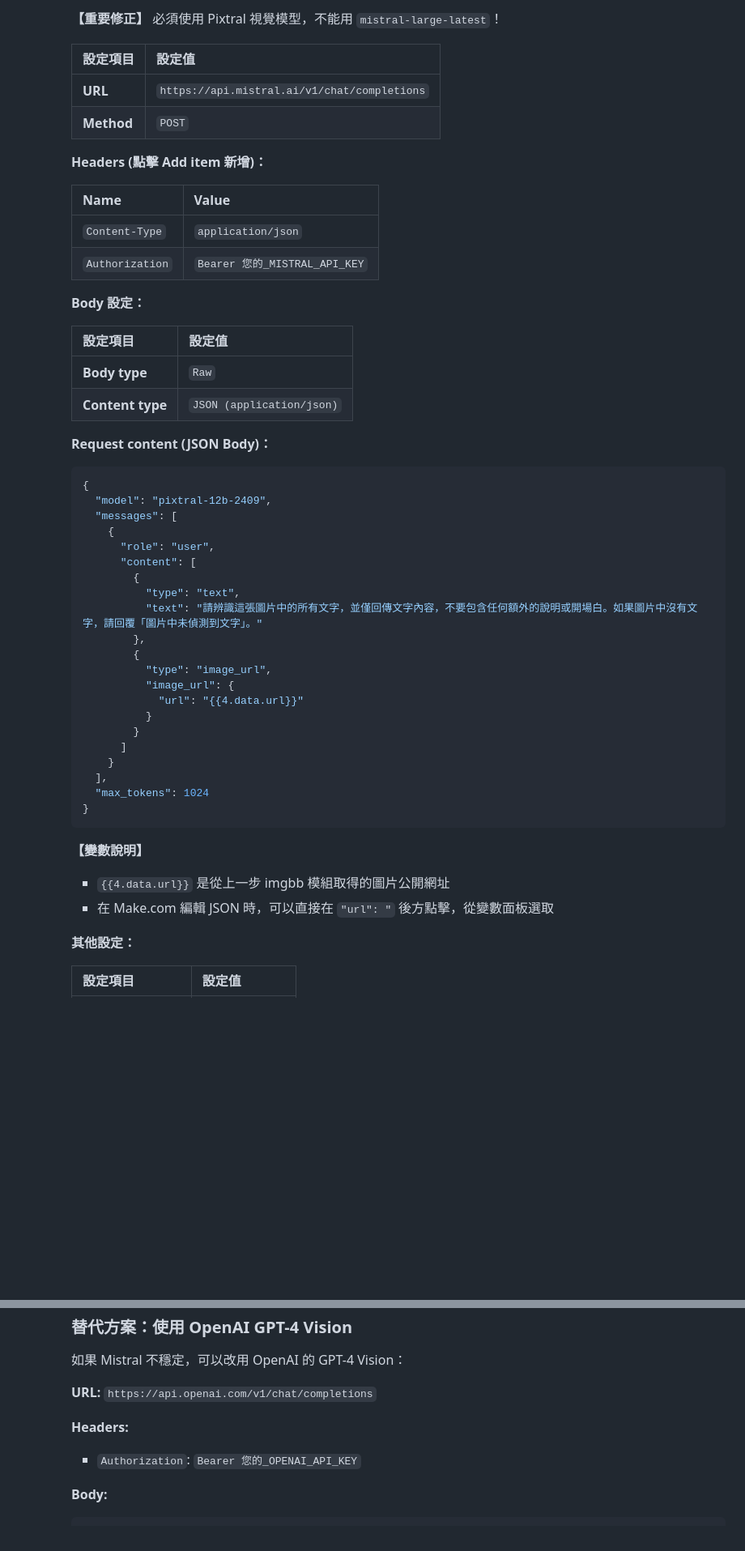
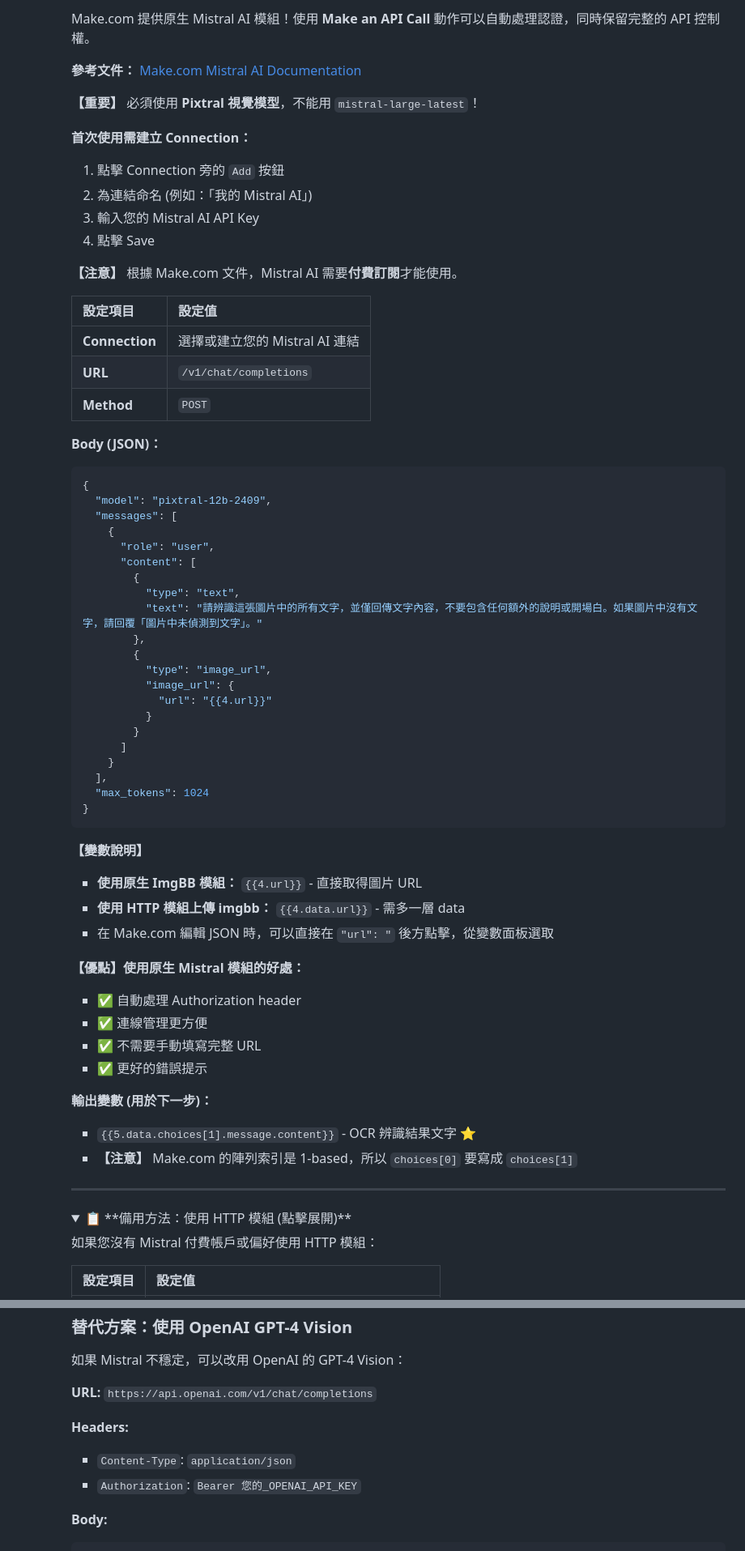
Before and after one commit to jung915st/tc-api-example, a Markdown page: Final_Google Apps Script 進階 API 應用研習.md, 2 parts joined by grey strips. Shown: that part at 81% size. GitHub-like rendering; folded sections open; blank space fills up the shorter version.

````diff
--- a/Final_Google Apps Script 進階 API 應用研習.md
+++ b/Final_Google Apps Script 進階 API 應用研習.md
@@ -1077,26 +1096,25 @@ Logger.log('Response Code: ' \+ response.getResponseCode()); // 顯示回應碼
 
-    **【重要修正】** 必須使用 Pixtral 視覺模型，不能用 `mistral-large-latest`！
+    Make.com 提供原生 Mistral AI 模組！使用 **Make an API Call** 動作可以自動處理認證，同時保留完整的 API 控制權。
+
+    **參考文件：** [Make.com Mistral AI Documentation](https://apps.make.com/mistral-ai)
+
+    **【重要】** 必須使用 **Pixtral 視覺模型**，不能用 `mistral-large-latest`！
+
+    **首次使用需建立 Connection：**
+    1. 點擊 Connection 旁的 `Add` 按鈕
+    2. 為連結命名 (例如：「我的 Mistral AI」)
+    3. 輸入您的 Mistral AI API Key
+    4. 點擊 Save
+
+    **【注意】** 根據 Make.com 文件，Mistral AI 需要**付費訂閱**才能使用。
 
     | 設定項目 | 設定值 |
     |---------|--------|
-    | **URL** | `https://api.mistral.ai/v1/chat/completions` |
+    | **Connection** | 選擇或建立您的 Mistral AI 連結 |
+    | **URL** | `/v1/chat/completions` |
     | **Method** | `POST` |
 
-    **Headers (點擊 Add item 新增)：**
-
-    | Name | Value |
-    |------|-------|
-    | `Content-Type` | `application/json` |
-    | `Authorization` | `Bearer 您的_MISTRAL_API_KEY` |
-
-    **Body 設定：**
-
-    | 設定項目 | 設定值 |
-    |---------|--------|
-    | **Body type** | `Raw` |
-    | **Content type** | `JSON (application/json)` |
-
-    **Request content (JSON Body)：**
+    **Body (JSON)：**
 
     ```json
     {
@@ -1112,7 +1130,7 @@ Logger.log('Response Code: ' \+ response.getResponseCode()); // 顯示回應碼
             {
               "type": "image_url",
               "image_url": {
-                "url": "{{4.data.url}}"
+                "url": "{{4.url}}"
               }
             }
           ]
@@ -1123,10 +1141,26 @@ Logger.log('Response Code: ' \+ response.getResponseCode()); // 顯示回應碼
     ```
 
     **【變數說明】**
-    - `{{4.data.url}}` 是從上一步 imgbb 模組取得的圖片公開網址
+    - **使用原生 ImgBB 模組：** `{{4.url}}` - 直接取得圖片 URL
+    - **使用 HTTP 模組上傳 imgbb：** `{{4.data.url}}` - 需多一層 data
     - 在 Make.com 編輯 JSON 時，可以直接在 `"url": "` 後方點擊，從變數面板選取
 
-    **其他設定：**
+    **【優點】使用原生 Mistral 模組的好處：**
+    - ✅ 自動處理 Authorization header
+    - ✅ 連線管理更方便
+    - ✅ 不需要手動填寫完整 URL
+    - ✅ 更好的錯誤提示
+
+    **輸出變數 (用於下一步)：**
+    - `{{5.data.choices[1].message.content}}` - OCR 辨識結果文字 ⭐
+    - **【注意】** Make.com 的陣列索引是 1-based，所以 `choices[0]` 要寫成 `choices[1]`
+
+    ---
+
+    <details>
+    <summary>📋 **備用方法：使用 HTTP 模組 (點擊展開)**</summary>
+
+    如果您沒有 Mistral 付費帳戶或偏好使用 HTTP 模組：
 
     | 設定項目 | 設定值 |
     |---------|--------|
@@ -1250,6 +1312,7 @@ Logger.log('Response Code: ' \+ response.getResponseCode()); // 顯示回應碼
     **URL:** `https://api.openai.com/v1/chat/completions`
 
     **Headers:**
+    - `Content-Type`: `application/json`
     - `Authorization`: `Bearer 您的_OPENAI_API_KEY`
 
     **Body:**
````
Also changed, not shown: other parts of Final_Google Apps Script 進階 API 應用研習.md (+91 -42 lines).
